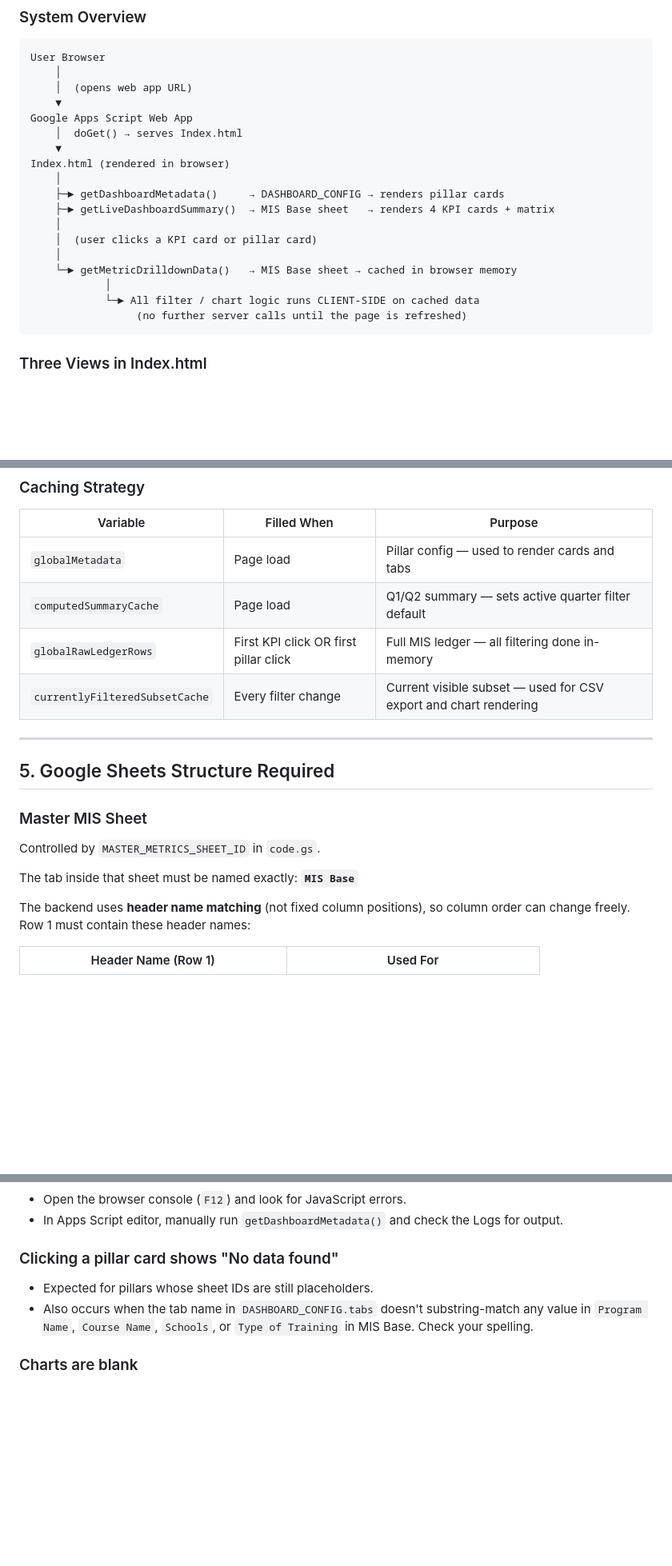
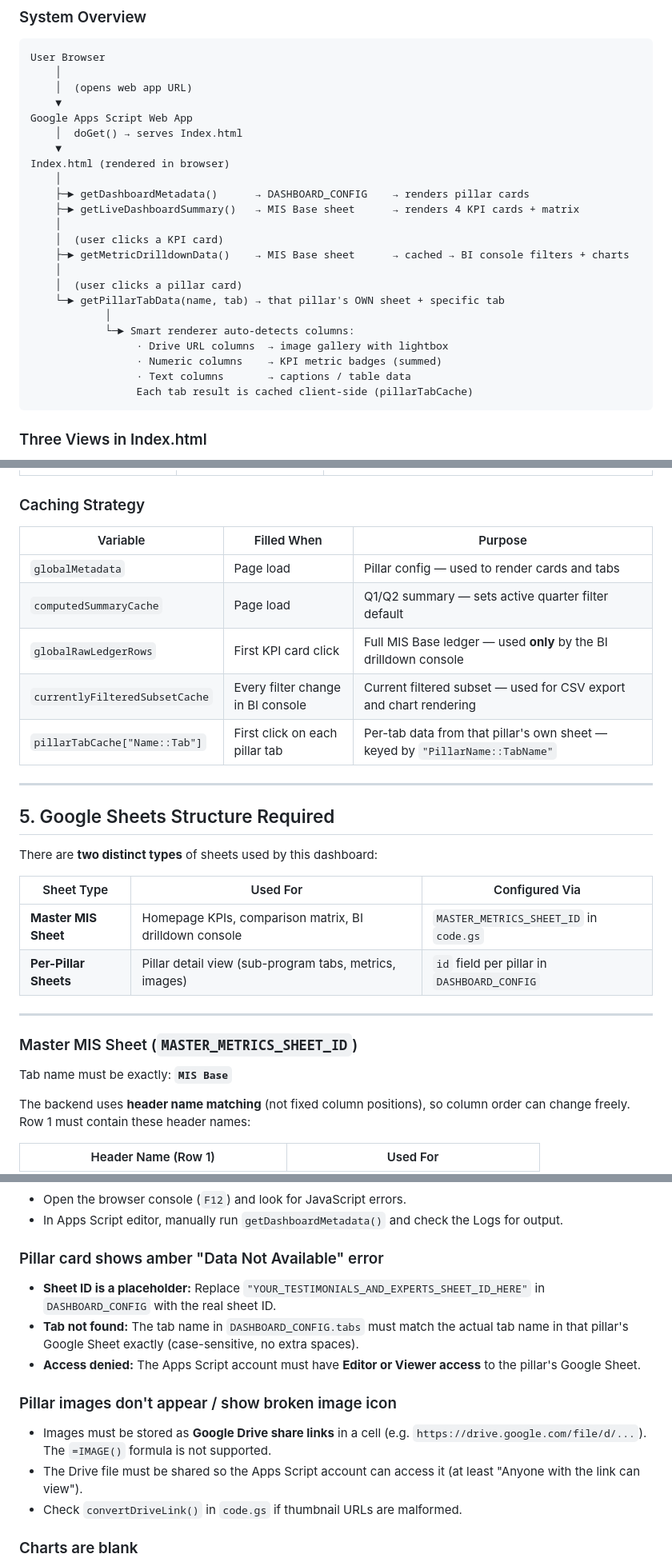
Before and after one commit to Vicky-am96/iLD-Dashboard, a Markdown page: iLD_Dashboard_KT_Document.md, 3 parts joined by grey strips. Shown at 80% size. Rendered like a GitHub page; blank space fills up the shorter version.

````diff
--- a/iLD_Dashboard_KT_Document.md
+++ b/iLD_Dashboard_KT_Document.md
@@ -88,15 +88,20 @@ Google Apps Script Web App
     ▼
 Index.html (rendered in browser)
     │
-    ├─► getDashboardMetadata()     → DASHBOARD_CONFIG → renders pillar cards
-    ├─► getLiveDashboardSummary()  → MIS Base sheet   → renders 4 KPI cards + matrix
+    ├─► getDashboardMetadata()      → DASHBOARD_CONFIG    → renders pillar cards
+    ├─► getLiveDashboardSummary()   → MIS Base sheet      → renders 4 KPI cards + matrix
     │
-    │  (user clicks a KPI card or pillar card)
+    │  (user clicks a KPI card)
+    ├─► getMetricDrilldownData()    → MIS Base sheet      → cached → BI console filters + charts
     │
-    └─► getMetricDrilldownData()   → MIS Base sheet → cached in browser memory
+    │  (user clicks a pillar card)
+    └─► getPillarTabData(name, tab) → that pillar's OWN sheet + specific tab
             │
-            └─► All filter / chart logic runs CLIENT-SIDE on cached data
-                 (no further server calls until the page is refreshed)
+            └─► Smart renderer auto-detects columns:
+                 · Drive URL columns  → image gallery with lightbox
+                 · Numeric columns    → KPI metric badges (summed)
+                 · Text columns       → captions / table data
+                 Each tab result is cached client-side (pillarTabCache)
 ```
 
 ### Three Views in Index.html
@@ -115,18 +120,26 @@ The entire page lives in one HTML file. Three `<div>` sections are toggled visib
 |---|---|---|
 | `globalMetadata` | Page load | Pillar config — used to render cards and tabs |
 | `computedSummaryCache` | Page load | Q1/Q2 summary — sets active quarter filter default |
-| `globalRawLedgerRows` | First KPI click OR first pillar click | Full MIS ledger — all filtering done in-memory |
-| `currentlyFilteredSubsetCache` | Every filter change | Current visible subset — used for CSV export and chart rendering |
+| `globalRawLedgerRows` | First KPI card click | Full MIS Base ledger — used **only** by the BI drilldown console |
+| `currentlyFilteredSubsetCache` | Every filter change in BI console | Current filtered subset — used for CSV export and chart rendering |
+| `pillarTabCache["Name::Tab"]` | First click on each pillar tab | Per-tab data from that pillar's own sheet — keyed by `"PillarName::TabName"` |
 
 ---
 
 ## 5. Google Sheets Structure Required
 
-### Master MIS Sheet
+There are **two distinct types** of sheets used by this dashboard:
 
-Controlled by `MASTER_METRICS_SHEET_ID` in `code.gs`.
+| Sheet Type | Used For | Configured Via |
+|---|---|---|
+| **Master MIS Sheet** | Homepage KPIs, comparison matrix, BI drilldown console | `MASTER_METRICS_SHEET_ID` in `code.gs` |
+| **Per-Pillar Sheets** | Pillar detail view (sub-program tabs, metrics, images) | `id` field per pillar in `DASHBOARD_CONFIG` |
 
-The tab inside that sheet must be named exactly: **`MIS Base`**
+---
+
+### Master MIS Sheet (`MASTER_METRICS_SHEET_ID`)
+
+Tab name must be exactly: **`MIS Base`**
 
 The backend uses **header name matching** (not fixed column positions), so column order can change freely. Row 1 must contain these header names:
 
@@ -483,9 +530,15 @@ Opened by clicking a pillar card on the homepage.
 - Open the browser console (`F12`) and look for JavaScript errors.
 - In Apps Script editor, manually run `getDashboardMetadata()` and check the Logs for output.
 
-### Clicking a pillar card shows "No data found"
-- Expected for pillars whose sheet IDs are still placeholders.
-- Also occurs when the tab name in `DASHBOARD_CONFIG.tabs` doesn't substring-match any value in `Program Name`, `Course Name`, `Schools`, or `Type of Training` in MIS Base. Check your spelling.
+### Pillar card shows amber "Data Not Available" error
+- **Sheet ID is a placeholder:** Replace `"YOUR_TESTIMONIALS_AND_EXPERTS_SHEET_ID_HERE"` in `DASHBOARD_CONFIG` with the real sheet ID.
+- **Tab not found:** The tab name in `DASHBOARD_CONFIG.tabs` must match the actual tab name in that pillar's Google Sheet exactly (case-sensitive, no extra spaces).
+- **Access denied:** The Apps Script account must have **Editor or Viewer access** to the pillar's Google Sheet.
+
+### Pillar images don't appear / show broken image icon
+- Images must be stored as **Google Drive share links** in a cell (e.g. `https://drive.google.com/file/d/...`). The `=IMAGE()` formula is not supported.
+- The Drive file must be shared so the Apps Script account can access it (at least "Anyone with the link can view").
+- Check `convertDriveLink()` in `code.gs` if thumbnail URLs are malformed.
 
 ### Charts are blank
 - Requires an active internet connection (Google Charts loads from CDN).
````
Also changed, not shown: other parts of iLD_Dashboard_KT_Document.md (+52 -18 lines).
